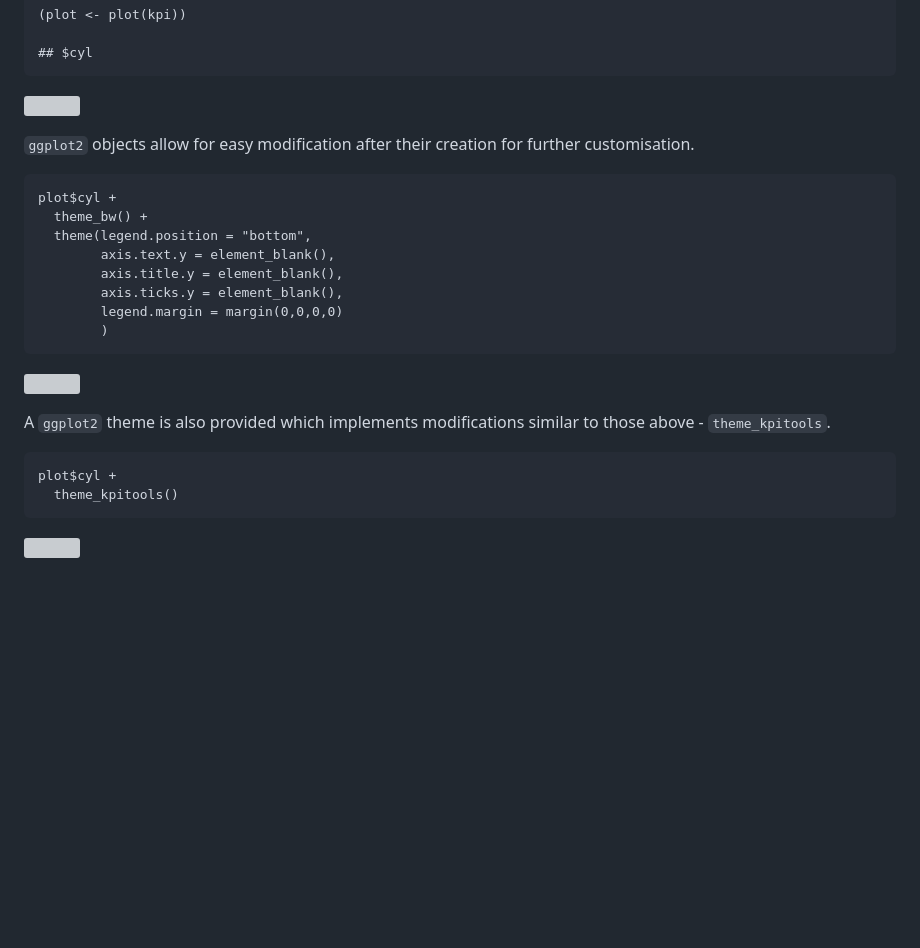
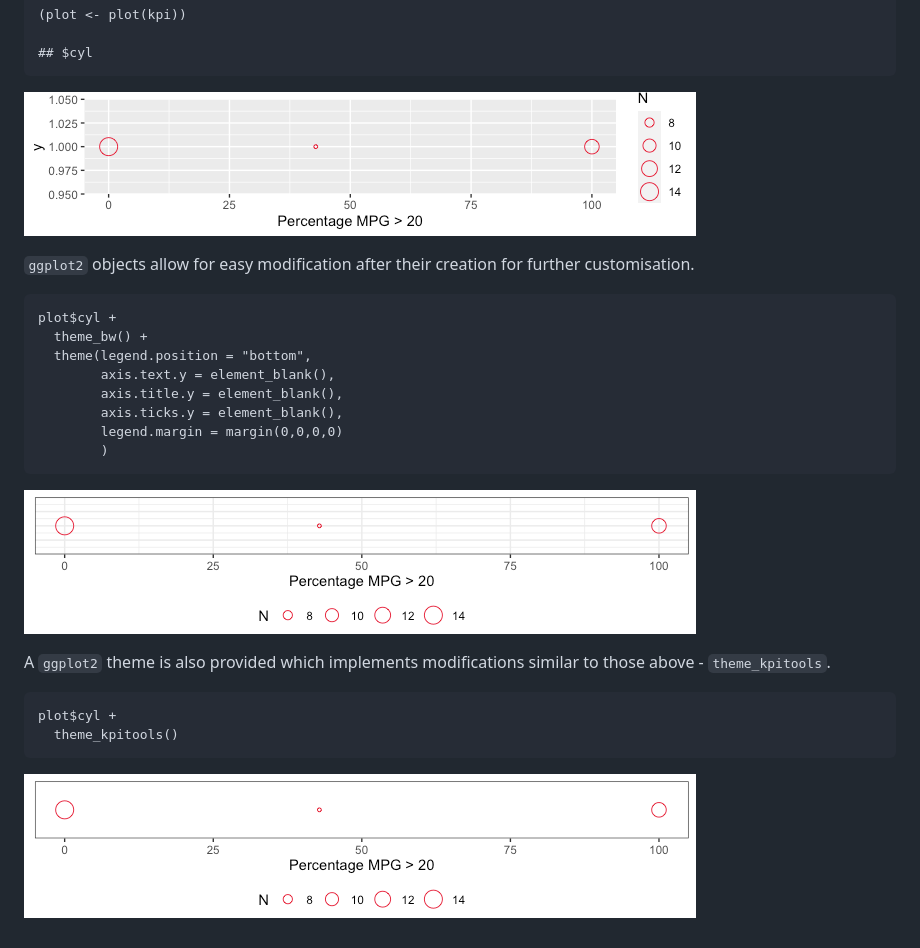
Before and after one commit to CTU-Bern/kpitools, a Markdown page: README.md, the part around the change. Rendered like a GitHub page; pictures changed too: man/figures/README-unnamed-chunk-7-1.png (added), man/figures/README-unnamed-chunk-8-1.png (added), man/figures/README-unnamed-chunk-9-1.png (added); blank space fills up the shorter version; grey boxes are pictures that could not be loaded.

Commit message:
Re-build README.md

```diff
--- a/README.md
+++ b/README.md
@@ -203,7 +203,7 @@ There is a plot method for the output from `kpi` which returns a list of
 
     ## $cyl
 
-![](README_files/figure-markdown_strict/unnamed-chunk-7-1.png)
+![](man/figures/README-unnamed-chunk-7-1.png)
 
 `ggplot2` objects allow for easy modification after their creation for
 further customisation.
@@ -217,7 +217,7 @@ further customisation.
             legend.margin = margin(0,0,0,0)
             )
 
-![](README_files/figure-markdown_strict/unnamed-chunk-8-1.png)
+![](man/figures/README-unnamed-chunk-8-1.png)
 
 A `ggplot2` theme is also provided which implements modifications
 similar to those above - `theme_kpitools`.
@@ -225,4 +225,4 @@ similar to those above - `theme_kpitools`.
     plot$cyl +
       theme_kpitools()
 
-![](README_files/figure-markdown_strict/unnamed-chunk-9-1.png)
+![](man/figures/README-unnamed-chunk-9-1.png)
```
